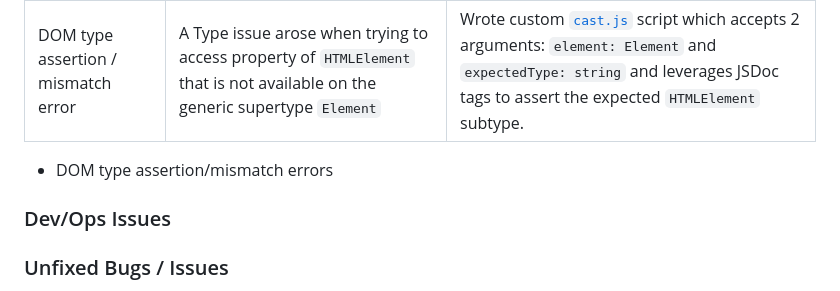
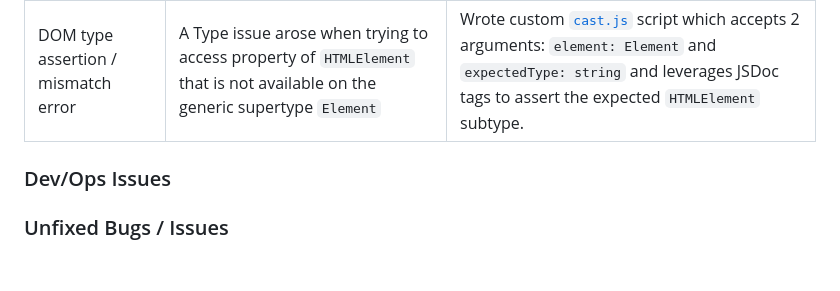
Before and after one commit to yenmangu/ci-milestone02-apollo-11, a Markdown page: TESTING.md, the part around the change. Rendered like a GitHub page; blank space fills up the shorter version.

Commit message:
Update bugs section in TESTING.md

```diff
--- a/TESTING.md
+++ b/TESTING.md
@@ -64,8 +64,6 @@ All previously closed/fixed bugs can be tracked [here](https://www.github.com/ye
 | DOM type assertion / mismatch error | A Type issue arose when trying to access property of `HTMLElement` that is not available on the generic supertype `Element` | Wrote custom [`cast.js`](./src/util/cast.js) script which accepts 2 arguments: `element: Element` and `expectedType: string` and leverages JSDoc tags to assert the expected `HTMLElement` subtype. |
 
 
-- DOM type assertion/mismatch errors
-
 ### Dev/Ops Issues
 
 
```
